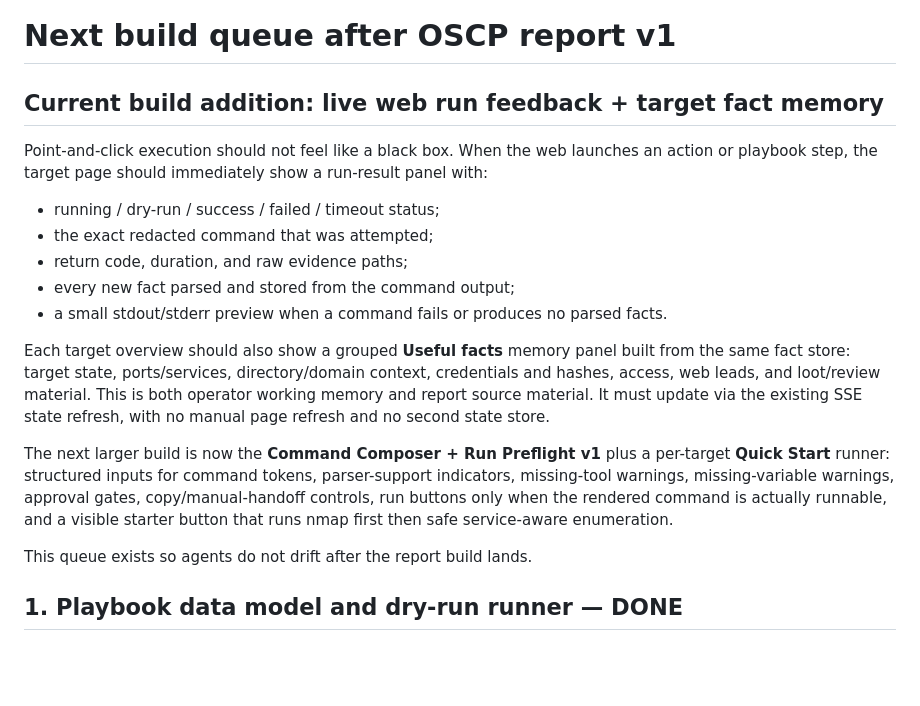
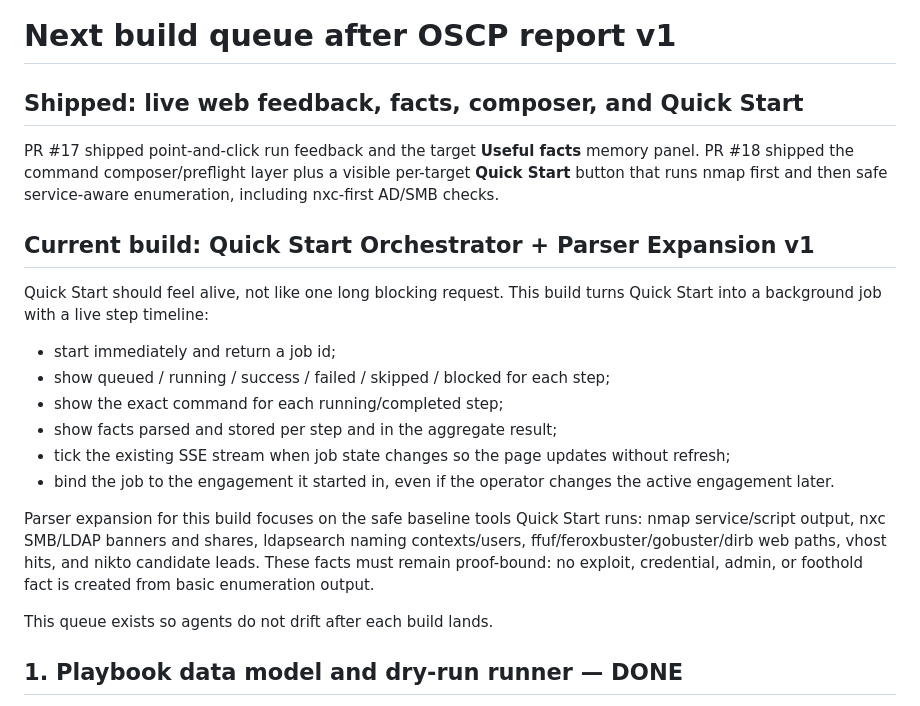
Before and after one commit to platocres/o.b.o.l, a Markdown page: docs/NEXT_BUILD.md, the part around the change. Drawn GitHub-style; blank space fills up the shorter version.

Commit message:
Document live Quick Start orchestrator build

```diff
--- a/docs/NEXT_BUILD.md
+++ b/docs/NEXT_BUILD.md
@@ -1,31 +1,33 @@
 # Next build queue after OSCP report v1
 
-## Current build addition: live web run feedback + target fact memory
+## Shipped: live web feedback, facts, composer, and Quick Start
 
-Point-and-click execution should not feel like a black box. When the web launches
-an action or playbook step, the target page should immediately show a run-result
-panel with:
+PR #17 shipped point-and-click run feedback and the target **Useful facts** memory
+panel. PR #18 shipped the command composer/preflight layer plus a visible
+per-target **Quick Start** button that runs nmap first and then safe service-aware
+enumeration, including nxc-first AD/SMB checks.
 
-- running / dry-run / success / failed / timeout status;
-- the exact redacted command that was attempted;
-- return code, duration, and raw evidence paths;
-- every new fact parsed and stored from the command output;
-- a small stdout/stderr preview when a command fails or produces no parsed facts.
+## Current build: Quick Start Orchestrator + Parser Expansion v1
 
-Each target overview should also show a grouped **Useful facts** memory panel built
-from the same fact store: target state, ports/services, directory/domain context,
-credentials and hashes, access, web leads, and loot/review material. This is both
-operator working memory and report source material. It must update via the existing
-SSE state refresh, with no manual page refresh and no second state store.
+Quick Start should feel alive, not like one long blocking request. This build turns
+Quick Start into a background job with a live step timeline:
 
-The next larger build is now the **Command Composer + Run Preflight v1** plus a
-per-target **Quick Start** runner: structured inputs for command tokens,
-parser-support indicators, missing-tool warnings, missing-variable warnings,
-approval gates, copy/manual-handoff controls, run buttons only when the rendered
-command is actually runnable, and a visible starter button that runs nmap first
-then safe service-aware enumeration.
+- start immediately and return a job id;
+- show queued / running / success / failed / skipped / blocked for each step;
+- show the exact command for each running/completed step;
+- show facts parsed and stored per step and in the aggregate result;
+- tick the existing SSE stream when job state changes so the page updates without
+  refresh;
+- bind the job to the engagement it started in, even if the operator changes the
+  active engagement later.
 
-This queue exists so agents do not drift after the report build lands.
+Parser expansion for this build focuses on the safe baseline tools Quick Start
+runs: nmap service/script output, nxc SMB/LDAP banners and shares, ldapsearch
+naming contexts/users, ffuf/feroxbuster/gobuster/dirb web paths, vhost hits, and
+nikto candidate leads. These facts must remain proof-bound: no exploit, credential,
+admin, or foothold fact is created from basic enumeration output.
+
+This queue exists so agents do not drift after each build lands.
 
 ## 1. Playbook data model and dry-run runner — DONE
 
```
